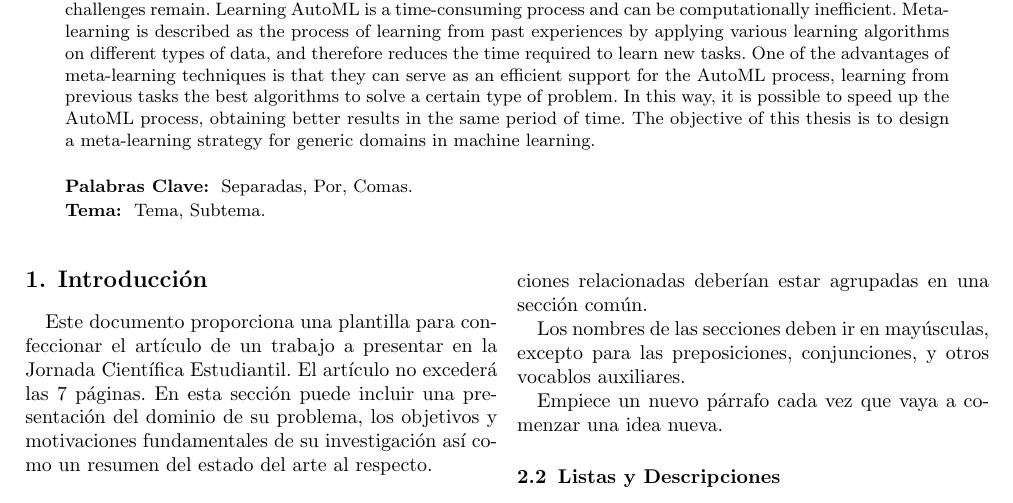
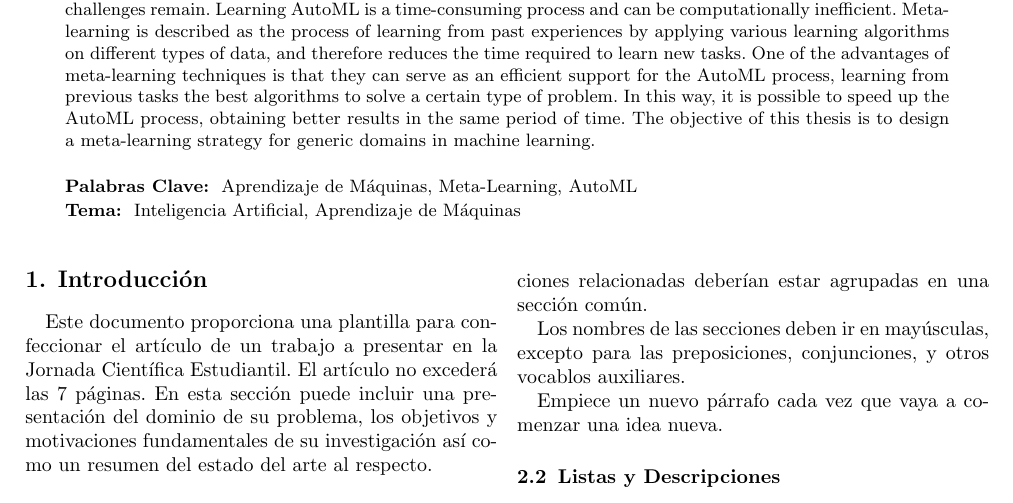
Before and after one commit to lorainemg/cnc-2022, a LaTeX paper (cnc.tex): part of page 1 of 2, cut so that both start at the same text. Compiled offline with pdfLaTeX.

Commit message:
Generating keywords

```diff
--- a/cnc.tex
+++ b/cnc.tex
@@ -117,16 +117,14 @@ Lic. Daniel Alejandro Valdés Pérez, \emph{Universidad de La Habana}}
 % Palabras clave
 %-----------------------------------------------------------------------------------
 \begin{keywords}
-	Separadas,
-	Por,
-	Comas.
+	Aprendizaje de Máquinas, Meta-Learning, AutoML
 \end{keywords}
 
 %-----------------------------------------------------------------------------------
 % Temas
 %-----------------------------------------------------------------------------------
 \begin{topics}
-	Tema, Subtema.
+	Inteligencia Artificial, Aprendizaje de Máquinas
 \end{topics}
 
 
```
